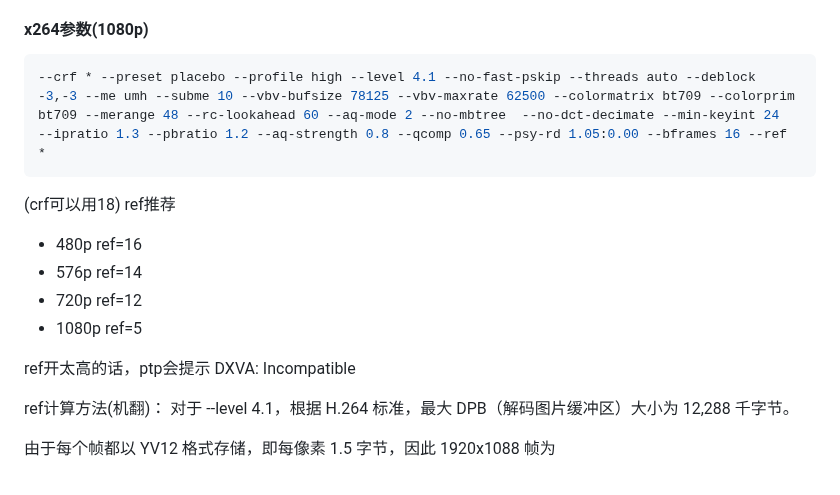
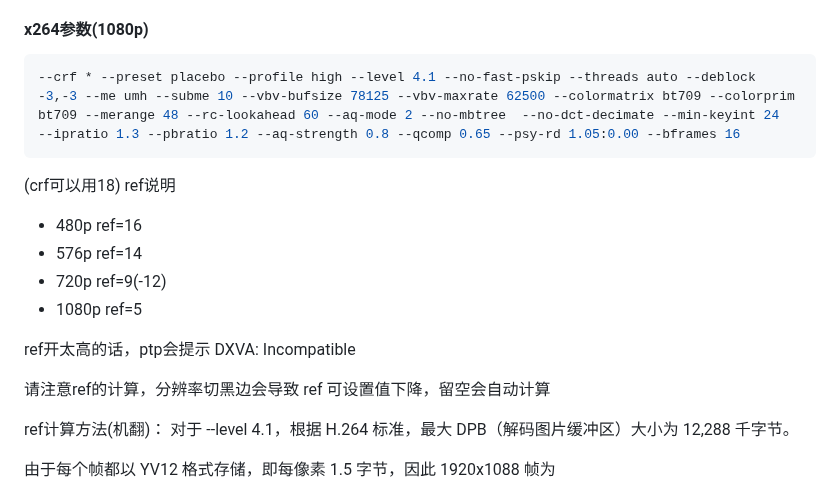
Before and after one commit to FXXS-Encoder/FXXS-Encode-Guide, a Markdown page: 压制基础教程.md, the part around the change. GitHub-like rendering.

Commit message:
Update 压制基础教程.md
ref 相关说明

````diff
--- a/压制基础教程.md
+++ b/压制基础教程.md
@@ -33,16 +33,18 @@
 #### x264参数(1080p)
 
 ```python
---crf * --preset placebo --profile high --level 4.1 --no-fast-pskip --threads auto --deblock -3,-3 --me umh --subme 10 --vbv-bufsize 78125 --vbv-maxrate 62500 --colormatrix bt709 --colorprim bt709 --merange 48 --rc-lookahead 60 --aq-mode 2 --no-mbtree  --no-dct-decimate --min-keyint 24  --ipratio 1.3 --pbratio 1.2 --aq-strength 0.8 --qcomp 0.65 --psy-rd 1.05:0.00 --bframes 16 --ref *
+--crf * --preset placebo --profile high --level 4.1 --no-fast-pskip --threads auto --deblock -3,-3 --me umh --subme 10 --vbv-bufsize 78125 --vbv-maxrate 62500 --colormatrix bt709 --colorprim bt709 --merange 48 --rc-lookahead 60 --aq-mode 2 --no-mbtree  --no-dct-decimate --min-keyint 24  --ipratio 1.3 --pbratio 1.2 --aq-strength 0.8 --qcomp 0.65 --psy-rd 1.05:0.00 --bframes 16
 ```
 (crf可以用18)
-ref推荐
+ref说明
 * 480p ref=16
 * 576p ref=14
-* 720p ref=12
+* 720p ref=9(-12)
 * 1080p ref=5
 
 ref开太高的话，ptp会提示 DXVA: Incompatible
+
+请注意ref的计算，分辨率切黑边会导致 ref 可设置值下降，留空会自动计算
 
 
 ref计算方法(机翻)：
````
